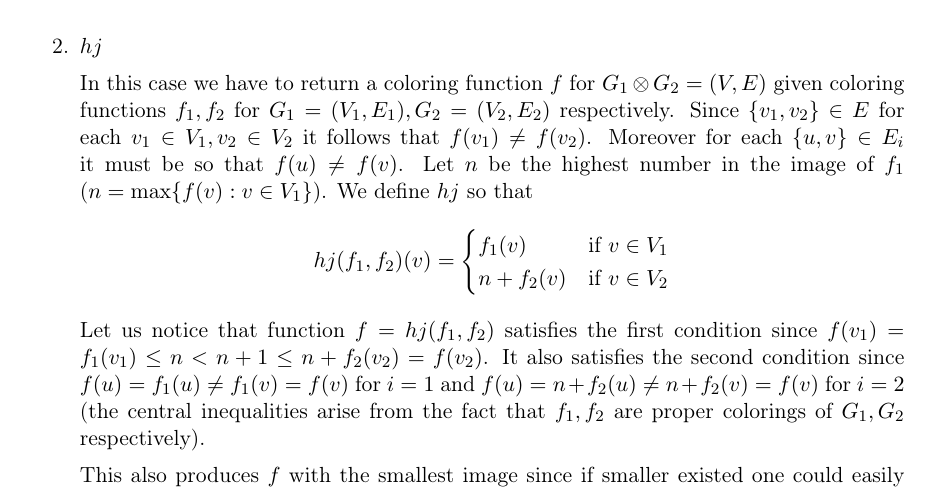
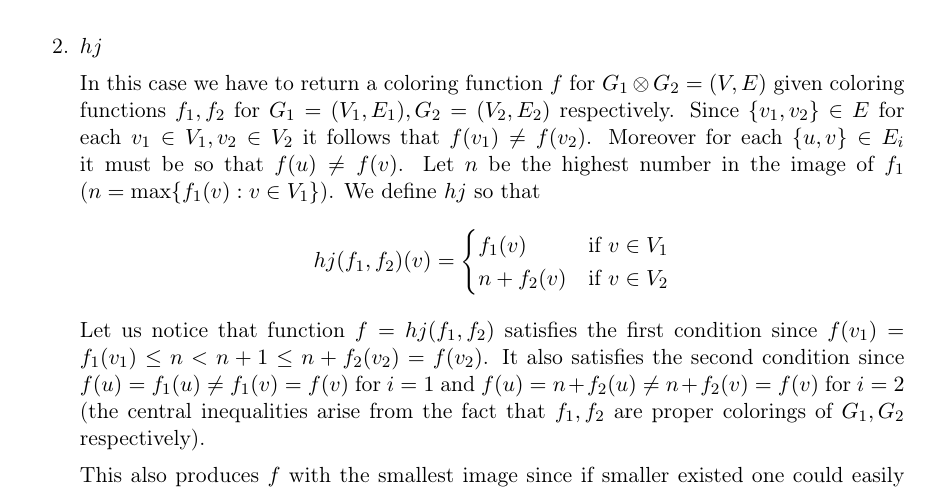
Before and after one commit to marcin-serwin/cographs, a LaTeX thesis (paper/main.tex, which reads paper/body/32-threealgos.tex): part of page 27 of 35, cut so that both start at the same text. Compiled offline with pdfLaTeX.

Commit message:
Fix typo in max

```diff
--- a/paper/body/32-threealgos.tex
+++ b/paper/body/32-threealgos.tex
@@ -18,7 +18,7 @@ The functions $hl, hj$ and $hu$ are presented below:
 
     \item $hj$
 
-          In this case we have to return a coloring function $f$ for $\Gjoin{G_1}{G_2} = (V,E)$ given coloring functions $f_1,f_2$ for $G_1 = (V_1, E_1), G_2 = (V_2, E_2)$ respectively. Since $\{v_1, v_2\} \in E$ for each $v_1 \in V_1, v_2 \in V_2$ it follows that $f(v_1) \neq f(v_2)$. Moreover for each $\{u,v\} \in E_i$ it must be so that $f(u) \neq f(v)$. Let $n$ be the highest number in the image of $f_1$ ($n = \max\{f(v) : v \in V_1\}$). We define $hj$ so that
+          In this case we have to return a coloring function $f$ for $\Gjoin{G_1}{G_2} = (V,E)$ given coloring functions $f_1,f_2$ for $G_1 = (V_1, E_1), G_2 = (V_2, E_2)$ respectively. Since $\{v_1, v_2\} \in E$ for each $v_1 \in V_1, v_2 \in V_2$ it follows that $f(v_1) \neq f(v_2)$. Moreover for each $\{u,v\} \in E_i$ it must be so that $f(u) \neq f(v)$. Let $n$ be the highest number in the image of $f_1$ ($n = \max\{f_1(v) : v \in V_1\}$). We define $hj$ so that
           \[
               hj(f_1, f_2)(v) = \begin{cases}
                   f_1(v)     & \text{if } v \in V_1 \\
```
